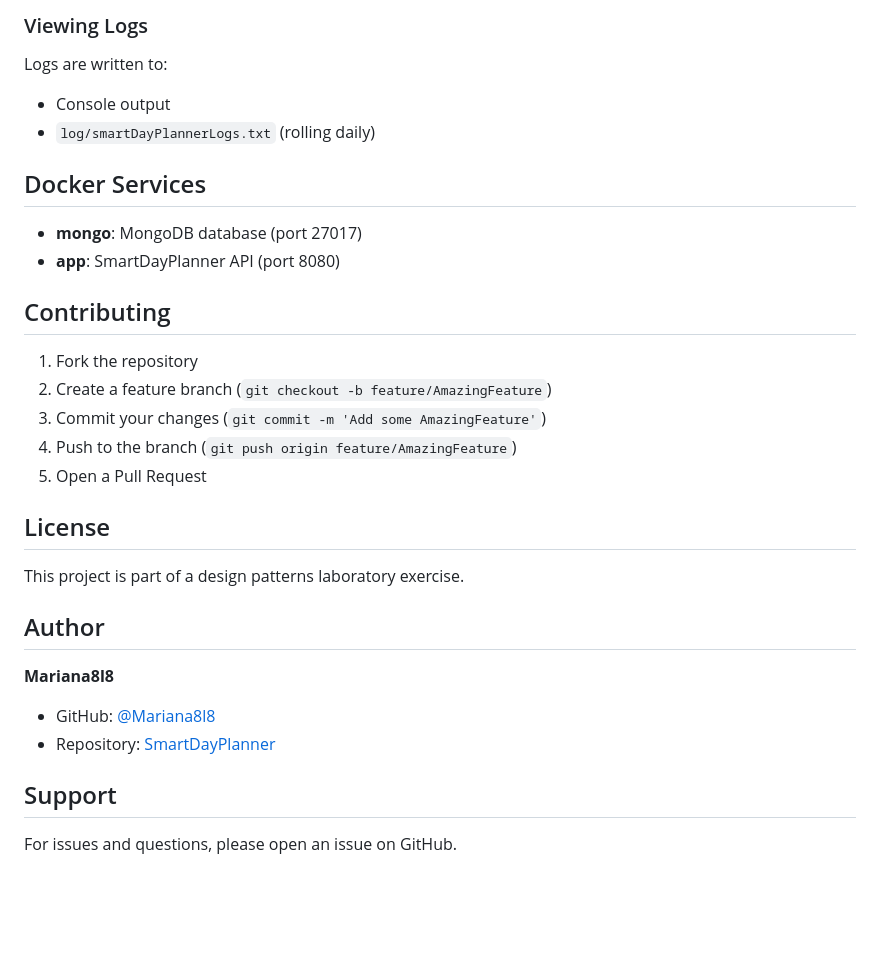
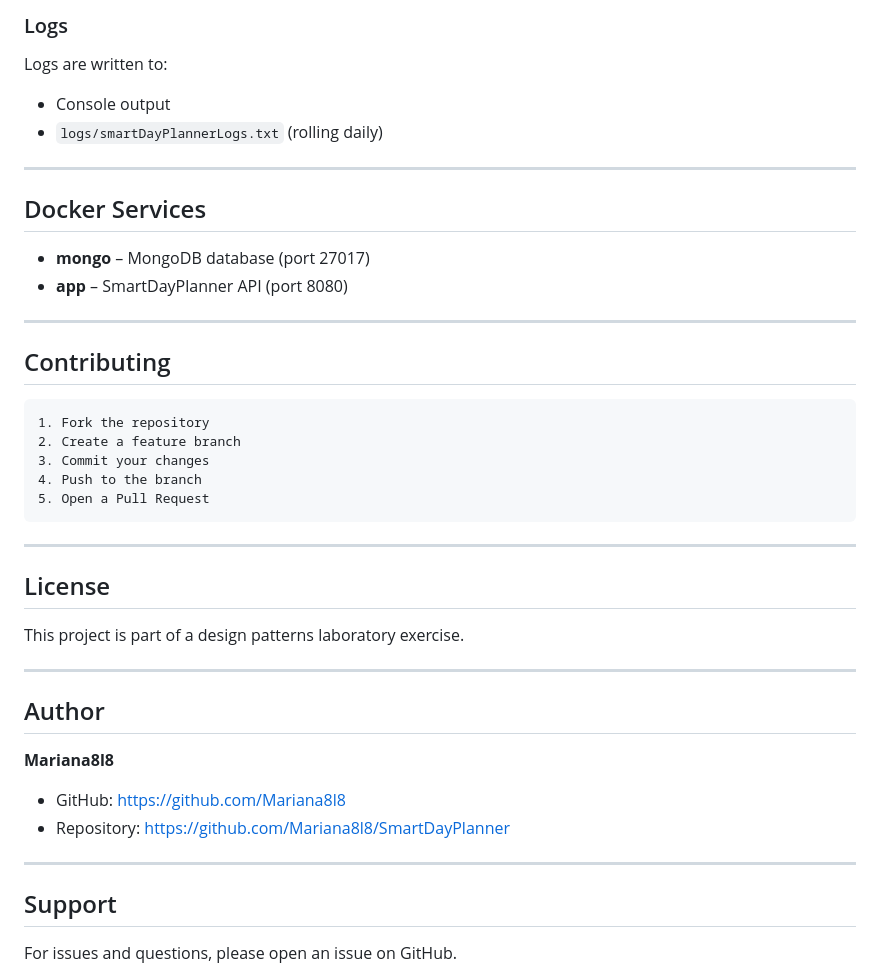
Before and after one commit to Mariana8l8/SmartDayPlanner, a Markdown page: README.md, the part around one of its changes. Drawn GitHub-style; blank space fills up the shorter version.

````diff
--- a/README.md
+++ b/README.md
@@ -170,33 +218,46 @@ SmartDayPlanner/
 
-### Viewing Logs
+### Logs
 
 Logs are written to:
+
 - Console output
-- `log/smartDayPlannerLogs.txt` (rolling daily)
+- `logs/smartDayPlannerLogs.txt` (rolling daily)
+
+---
 
 ## Docker Services
 
-- **mongo**: MongoDB database (port 27017)
-- **app**: SmartDayPlanner API (port 8080)
+- **mongo** – MongoDB database (port 27017)
+- **app** – SmartDayPlanner API (port 8080)
+
+---
 
 ## Contributing
 
+```text
 1. Fork the repository
-2. Create a feature branch (`git checkout -b feature/AmazingFeature`)
-3. Commit your changes (`git commit -m 'Add some AmazingFeature'`)
-4. Push to the branch (`git push origin feature/AmazingFeature`)
+2. Create a feature branch
+3. Commit your changes
+4. Push to the branch
 5. Open a Pull Request
+```
+
+---
 
 ## License
 
 This project is part of a design patterns laboratory exercise.
 
+---
+
 ## Author
 
 **Mariana8l8**
 
-- GitHub: [@Mariana8l8](https://github.com/Mariana8l8)
-- Repository: [SmartDayPlanner](https://github.com/Mariana8l8/SmartDayPlanner)
+- GitHub: https://github.com/Mariana8l8
+- Repository: https://github.com/Mariana8l8/SmartDayPlanner
+
+---
 
 ## Support
 
````
Also changed, not shown: other parts of README.md (+109 -61 lines).
